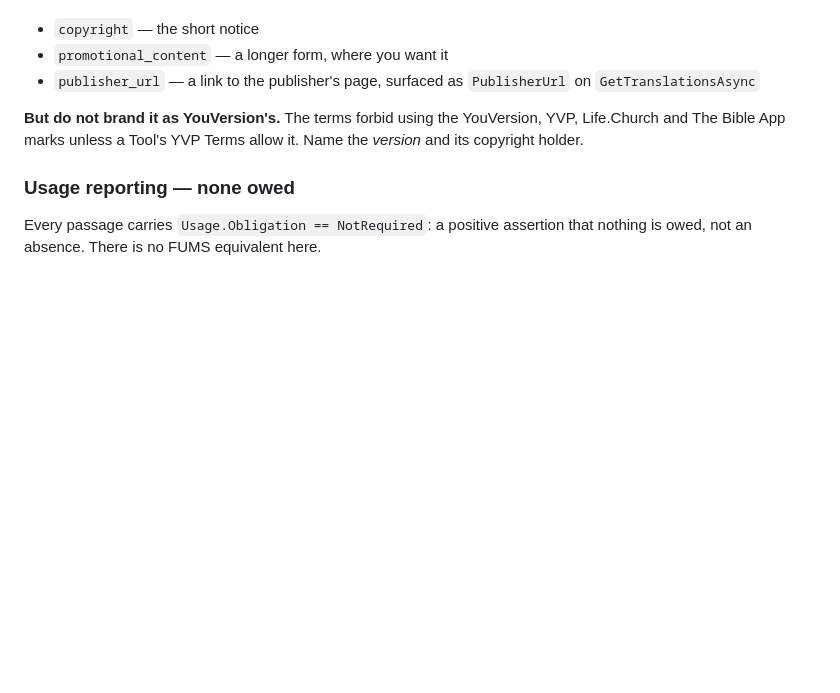
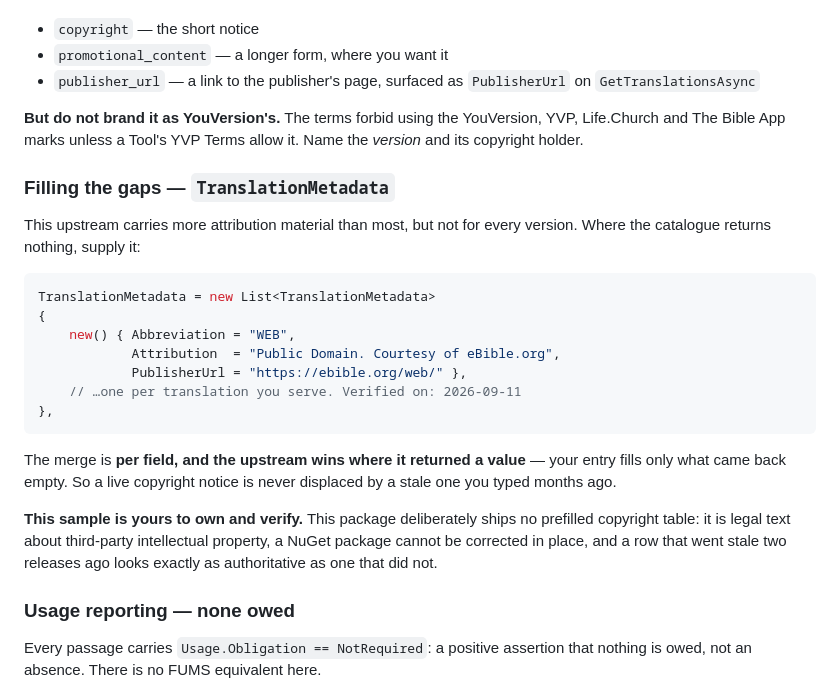
Before and after one commit to Glory2Him/Glory2Him.BibleProviders, a Markdown page: Glory2Him.BibleProviders.YouVersion/README.md, the part around the change. Rendered like a GitHub page; blank space fills up the shorter version.

Commit message:
DOCUMENTATION: ship the TranslationMetadata sample in both provider READMEs
SOL19 rule 4 requires a dated sample block in every package README; only
ApiBible carried one. Added to YouVersion, and both examples now use WEB
rather than KJV, matching the shipped default.

````diff
--- a/Glory2Him.BibleProviders.YouVersion/README.md
+++ b/Glory2Him.BibleProviders.YouVersion/README.md
@@ -231,6 +231,30 @@ passage response. This upstream gives you more material than most:
 YVP, Life.Church and The Bible App marks unless a Tool's YVP Terms allow it. Name
 the *version* and its copyright holder.
 
+### Filling the gaps — `TranslationMetadata`
+
+This upstream carries more attribution material than most, but not for every
+version. Where the catalogue returns nothing, supply it:
+
+```csharp
+TranslationMetadata = new List<TranslationMetadata>
+{
+    new() { Abbreviation = "WEB",
+            Attribution  = "Public Domain. Courtesy of eBible.org",
+            PublisherUrl = "https://ebible.org/web/" },
+    // …one per translation you serve. Verified on: 2026-09-11
+},
+```
+
+The merge is **per field, and the upstream wins where it returned a value** — your
+entry fills only what came back empty. So a live copyright notice is never
+displaced by a stale one you typed months ago.
+
+**This sample is yours to own and verify.** This package deliberately ships no
+prefilled copyright table: it is legal text about third-party intellectual
+property, a NuGet package cannot be corrected in place, and a row that went stale
+two releases ago looks exactly as authoritative as one that did not.
+
 ### Usage reporting — none owed
 
 Every passage carries `Usage.Obligation == NotRequired`: a positive assertion that
````
Also changed, not shown: Glory2Him.BibleProviders.ApiBible/README.md (+3 -3 lines).
